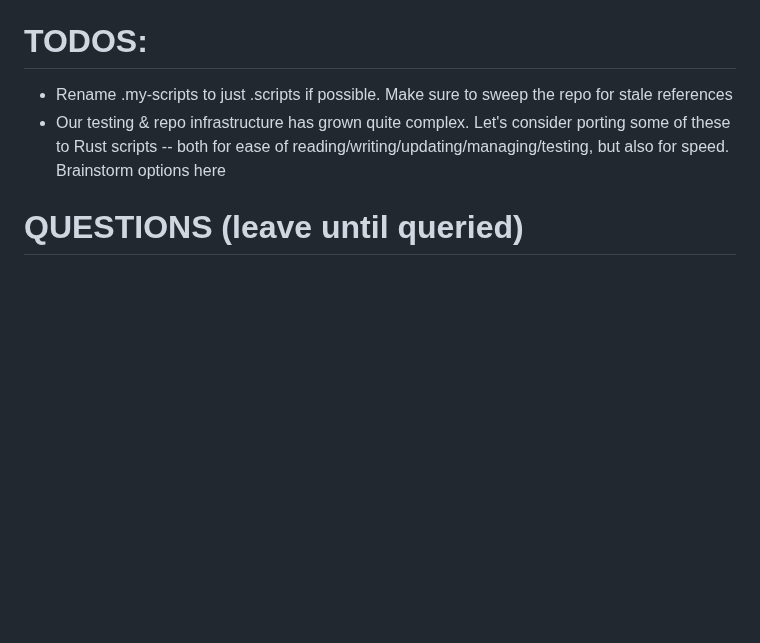
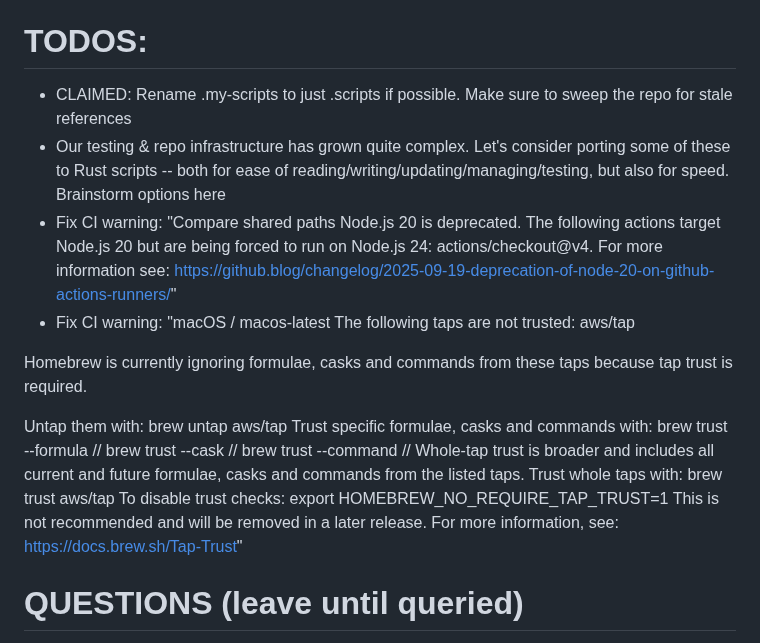
Before and after one commit to austintheriot/dotfiles, a Markdown page: TODO-AGENTS.md, the part around the change. GitHub-like rendering; blank space fills up the shorter version.

Commit message:
chore: claim the .my-scripts rename TODO
Claimed in its own commit so a second agent reading TODO-AGENTS.md sees
the item is taken before starting the same sweep.

Co-Authored-By: Claude Opus 5 (1M context) <noreply@anthropic.com>

```diff
--- a/TODO-AGENTS.md
+++ b/TODO-AGENTS.md
@@ -2,8 +2,30 @@ Take the first item from this list. Mark it as claimed in one commit, do the wor
 
 # TODOS:
 
-- Rename .my-scripts to just .scripts if possible. Make sure to sweep the repo for stale references
+- CLAIMED: Rename .my-scripts to just .scripts if possible. Make sure to sweep the repo for stale references
 - Our testing & repo infrastructure has grown quite complex. Let's consider porting some of these to Rust scripts -- both for ease of reading/writing/updating/managing/testing, but also for speed. Brainstorm options here
+- Fix CI warning: "Compare shared paths
+Node.js 20 is deprecated. The following actions target Node.js 20 but are being forced to run on Node.js 24: actions/checkout@v4. For more information see: https://github.blog/changelog/2025-09-19-deprecation-of-node-20-on-github-actions-runners/"
+- Fix CI warning: "macOS / macos-latest
+The following taps are not trusted:
+  aws/tap
+
+Homebrew is currently ignoring formulae, casks and commands from these taps because tap trust is required.
+
+Untap them with:
+  brew untap aws/tap
+Trust specific formulae, casks and commands with:
+  brew trust --formula <user>/<tap>/<formula>
+  brew trust --cask <user>/<tap>/<cask>
+  brew trust --command <user>/<tap>/<command>
+Whole-tap trust is broader and includes all current and future formulae,
+casks and commands from the listed taps. Trust whole taps with:
+  brew trust aws/tap
+To disable trust checks:
+  export HOMEBREW_NO_REQUIRE_TAP_TRUST=1
+This is not recommended and will be removed in a later release.
+For more information, see:
+  https://docs.brew.sh/Tap-Trust"
 
 # QUESTIONS (leave until queried)
 
```
